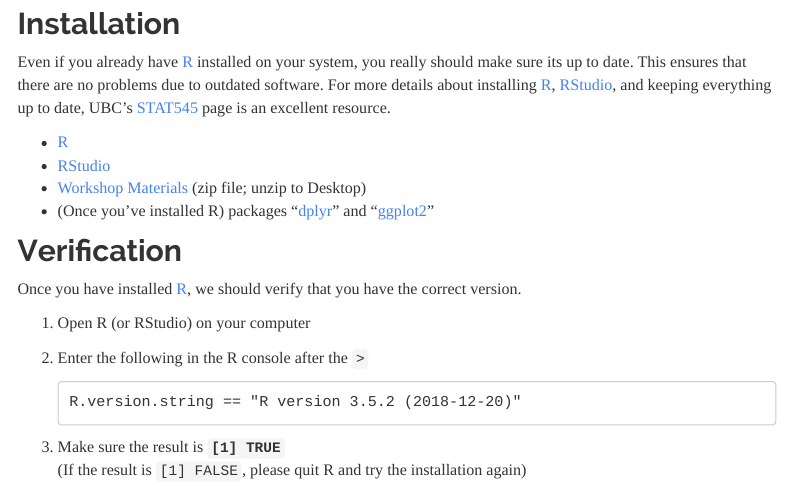
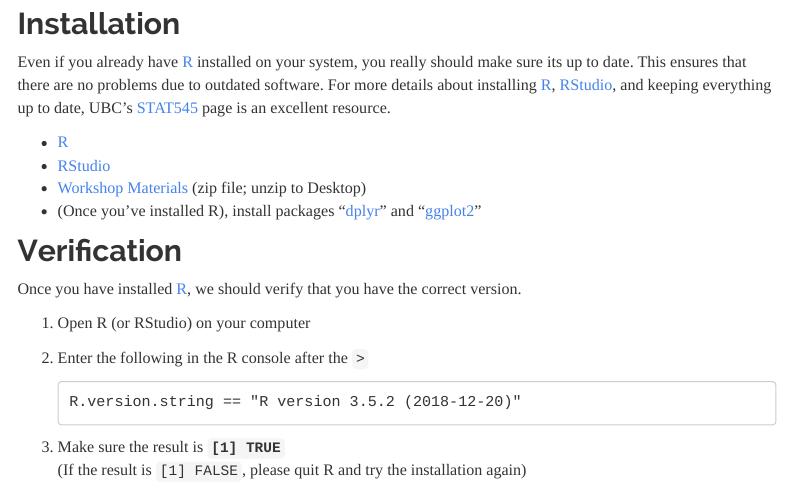
Before and after one commit to everhartlab/APS_IntroR_2020, an R Markdown document (docs/installation.Rmd): the page in a window 1100 px wide, from 250 px down. Rendered offline with R 4.5, knitr and Pandoc, with nearby package versions; a font, style sheet, LaTeX package, included part or bibliography that could not be used is replaced or left out; menus at the side of the page are left out.

Commit message:
fixed a typo

```diff
--- a/docs/installation.Rmd
+++ b/docs/installation.Rmd
@@ -20,7 +20,7 @@ everything up to date, UBC's [STAT545] page is an excellent resource.
  - [R]
  - [RStudio]
  - [Workshop Materials] (zip file; unzip to Desktop)
- - (Once you've installed R) packages "[dplyr]" and "[ggplot2]"
+ - (Once you've installed R), install packages "[dplyr]" and "[ggplot2]"
 
 Verification
 ------------
```
